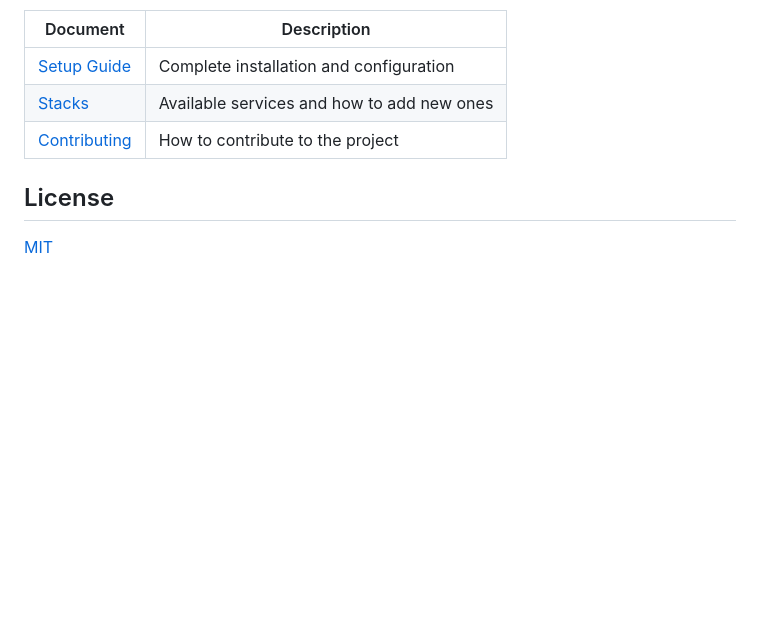
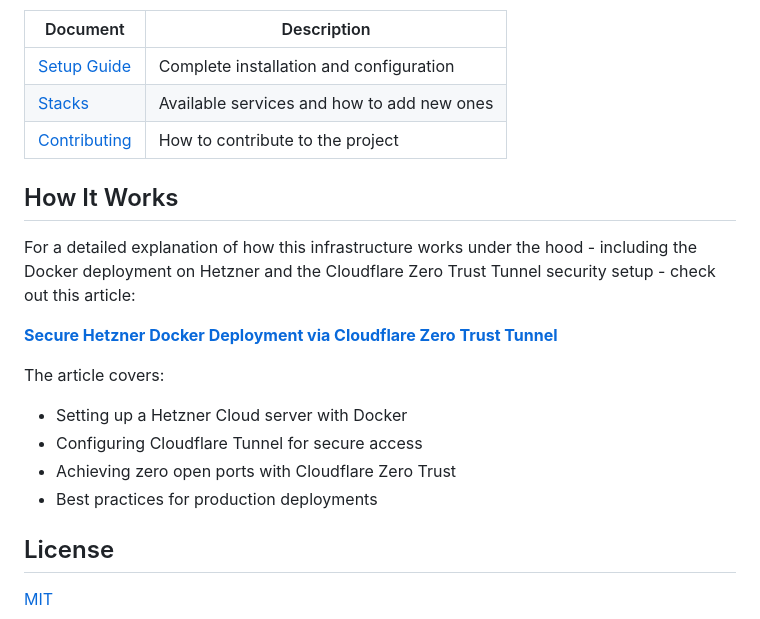
Before and after one commit to stefanko-ch/Nexus-Stack, a Markdown page: README.md, the part around the change. Rendered like a GitHub page; blank space fills up the shorter version.

Commit message:
docs: Add 'How It Works' section with Medium article reference
Added a new section before the license that references the Medium article
explaining the technical details of Hetzner Docker deployment and Cloudflare
Zero Trust Tunnel security setup.

```diff
--- a/README.md
+++ b/README.md
@@ -153,6 +153,18 @@ This setup achieves **zero open ports** after deployment:
 | [Stacks](docs/stacks.md) | Available services and how to add new ones |
 | [Contributing](docs/CONTRIBUTING.md) | How to contribute to the project |
 
+## How It Works
+
+For a detailed explanation of how this infrastructure works under the hood - including the Docker deployment on Hetzner and the Cloudflare Zero Trust Tunnel security setup - check out this article:
+
+**[Secure Hetzner Docker Deployment via Cloudflare Zero Trust Tunnel](https://medium.com/@stefanko-ch/secure-hetzner-docker-deployment-via-cloudflare-zero-trust-tunnel-8f716c4631ce)**
+
+The article covers:
+- Setting up a Hetzner Cloud server with Docker
+- Configuring Cloudflare Tunnel for secure access
+- Achieving zero open ports with Cloudflare Zero Trust
+- Best practices for production deployments
+
 ## License
 
 [MIT](LICENSE)
```
